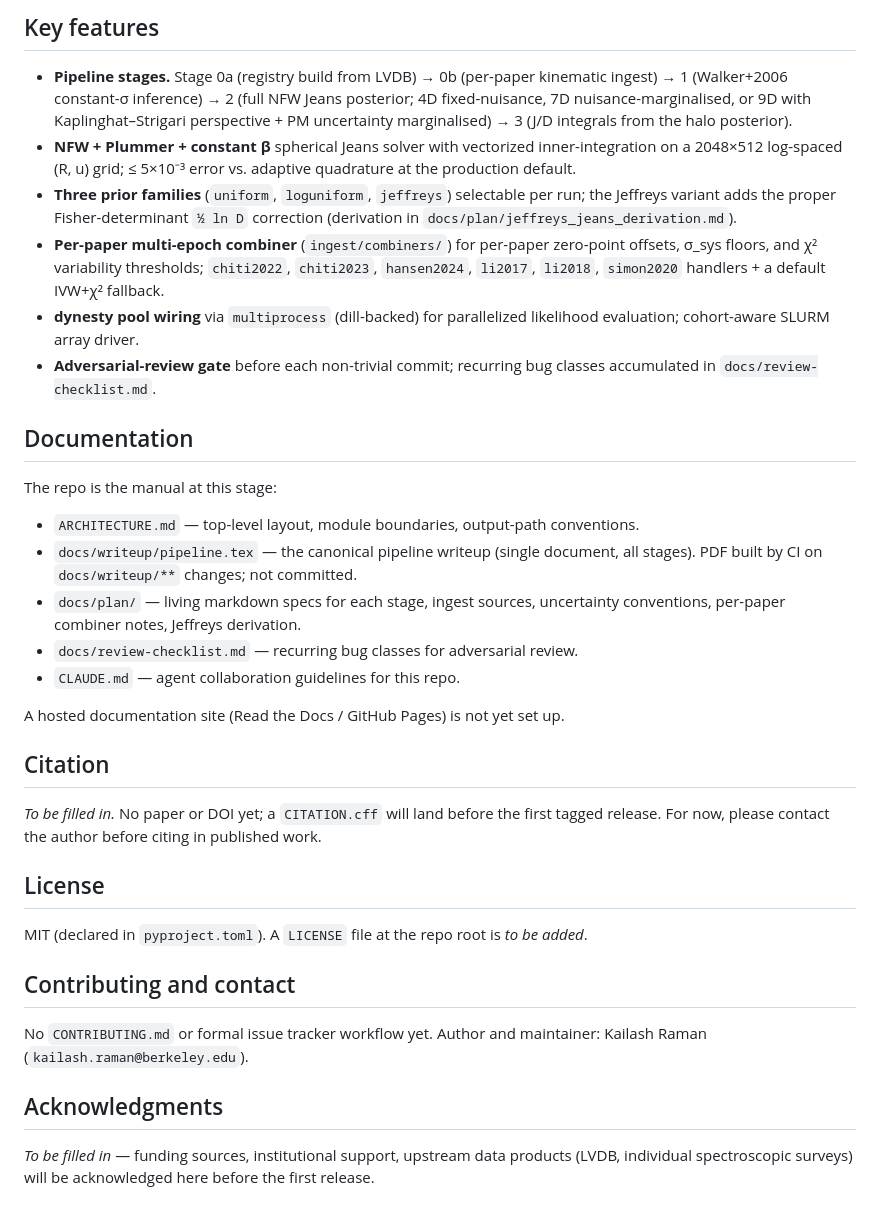
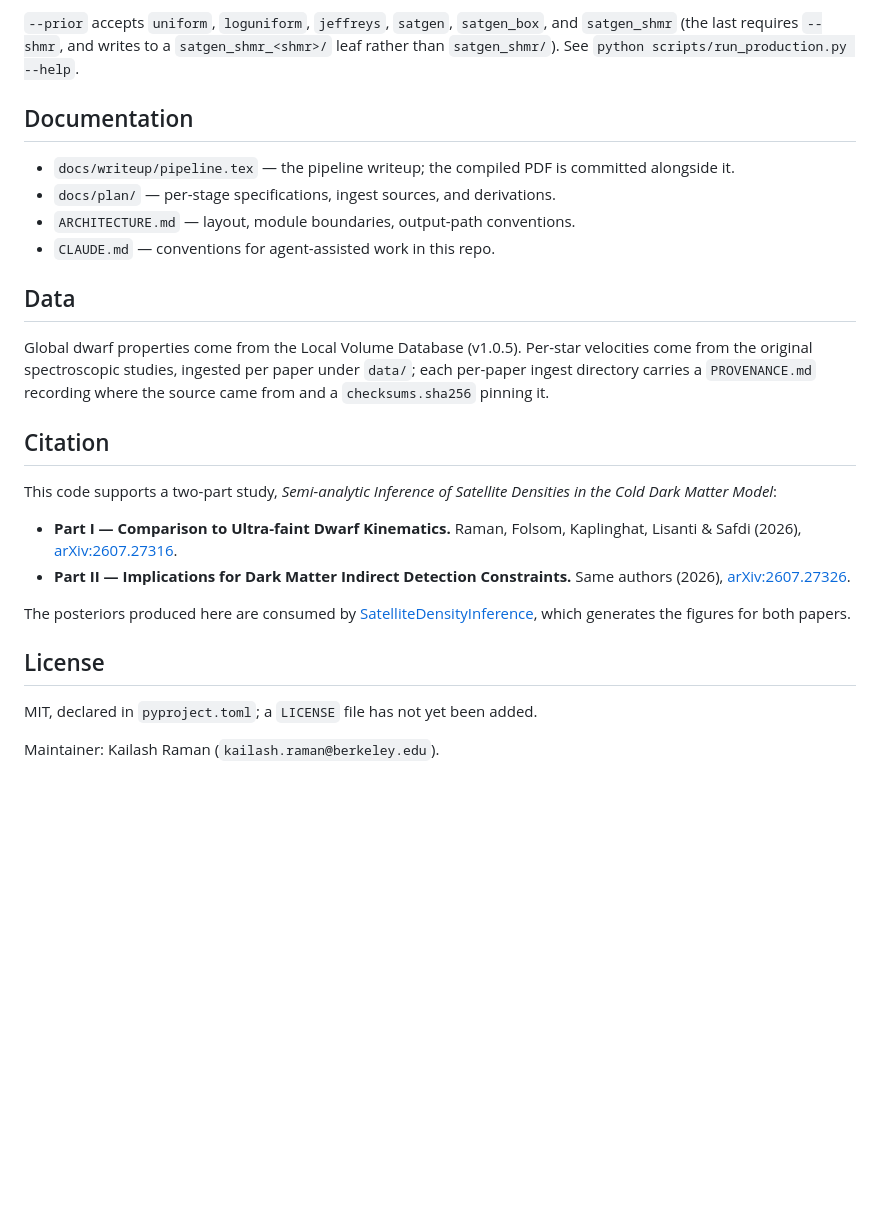
Before and after one commit to kailashraman/DwarfJeansAnalysis, a Markdown page: README.md, the part around one of its changes. GitHub-like rendering; blank space fills up the shorter version.

````diff
--- a/README.md
+++ b/README.md
@@ -61,38 +64,43 @@ bash scripts/submit_batch.sh --cohort ufd          # 29 light, pool=1
 ```
 
-## Key features
-
-- **Pipeline stages.** Stage 0a (registry build from LVDB) → 0b (per-paper kinematic ingest) → 1 (Walker+2006 constant-σ inference) → 2 (full NFW Jeans posterior; 4D fixed-nuisance, 7D nuisance-marginalised, or 9D with Kaplinghat–Strigari perspective + PM uncertainty marginalised) → 3 (J/D integrals from the halo posterior).
-- **NFW + Plummer + constant β** spherical Jeans solver with vectorized inner-integration on a 2048×512 log-spaced (R, u) grid; ≤ 5×10⁻³ error vs. adaptive quadrature at the production default.
-- **Three prior families** (`uniform`, `loguniform`, `jeffreys`) selectable per run; the Jeffreys variant adds the proper Fisher-determinant `½ ln D` correction (derivation in `docs/plan/jeffreys_jeans_derivation.md`).
-- **Per-paper multi-epoch combiner** (`ingest/combiners/`) for per-paper zero-point offsets, σ_sys floors, and χ² variability thresholds; `chiti2022`, `chiti2023`, `hansen2024`, `li2017`, `li2018`, `simon2020` handlers + a default IVW+χ² fallback.
-- **dynesty pool wiring** via `multiprocess` (dill-backed) for parallelized likelihood evaluation; cohort-aware SLURM array driver.
-- **Adversarial-review gate** before each non-trivial commit; recurring bug classes accumulated in `docs/review-checklist.md`.
+`--prior` accepts `uniform`, `loguniform`, `jeffreys`, `satgen`, `satgen_box`,
+and `satgen_shmr` (the last requires `--shmr`, and writes to a
+`satgen_shmr_<shmr>/` leaf rather than `satgen_shmr/`). See
+`python scripts/run_production.py --help`.
 
 ## Documentation
 
-The repo is the manual at this stage:
+- `docs/writeup/pipeline.tex` — the pipeline writeup; the compiled PDF is
+  committed alongside it.
+- `docs/plan/` — per-stage specifications, ingest sources, and derivations.
+- `ARCHITECTURE.md` — layout, module boundaries, output-path conventions.
+- `CLAUDE.md` — conventions for agent-assisted work in this repo.
 
-- `ARCHITECTURE.md` — top-level layout, module boundaries, output-path conventions.
-- `docs/writeup/pipeline.tex` — the canonical pipeline writeup (single document, all stages). PDF built by CI on `docs/writeup/**` changes; not committed.
-- `docs/plan/` — living markdown specs for each stage, ingest sources, uncertainty conventions, per-paper combiner notes, Jeffreys derivation.
-- `docs/review-checklist.md` — recurring bug classes for adversarial review.
-- `CLAUDE.md` — agent collaboration guidelines for this repo.
+## Data
 
-A hosted documentation site (Read the Docs / GitHub Pages) is not yet set up.
+Global dwarf properties come from the Local Volume Database (v1.0.5). Per-star
+velocities come from the original spectroscopic studies, ingested per paper under
+`data/`; each per-paper ingest directory carries a `PROVENANCE.md` recording
+where the source came from and a `checksums.sha256` pinning it.
 
 ## Citation
 
-*To be filled in.* No paper or DOI yet; a `CITATION.cff` will land before the first tagged release. For now, please contact the author before citing in published work.
+This code supports a two-part study, *Semi-analytic Inference of Satellite
+Densities in the Cold Dark Matter Model*:
+
+- **Part I — Comparison to Ultra-faint Dwarf Kinematics.**
+  Raman, Folsom, Kaplinghat, Lisanti & Safdi (2026),
+  [arXiv:2607.27316](https://arxiv.org/abs/2607.27316).
+- **Part II — Implications for Dark Matter Indirect Detection Constraints.**
+  Same authors (2026),
+  [arXiv:2607.27326](https://arxiv.org/abs/2607.27326).
+
+The posteriors produced here are consumed by
+[SatelliteDensityInference](https://github.com/kailashraman/SatelliteDensityInference),
+which generates the figures for both papers.
 
 ## License
 
-MIT (declared in `pyproject.toml`). A `LICENSE` file at the repo root is *to be added*.
+MIT, declared in `pyproject.toml`; a `LICENSE` file has not yet been added.
 
-## Contributing and contact
-
-No `CONTRIBUTING.md` or formal issue tracker workflow yet. Author and maintainer: Kailash Raman (`kailash.raman@berkeley.edu`).
-
-## Acknowledgments
-
-*To be filled in* — funding sources, institutional support, upstream data products (LVDB, individual spectroscopic surveys) will be acknowledged here before the first release.
+Maintainer: Kailash Raman (`kailash.raman@berkeley.edu`).
````
Also changed, not shown: other parts of README.md (+39 -36 lines).
